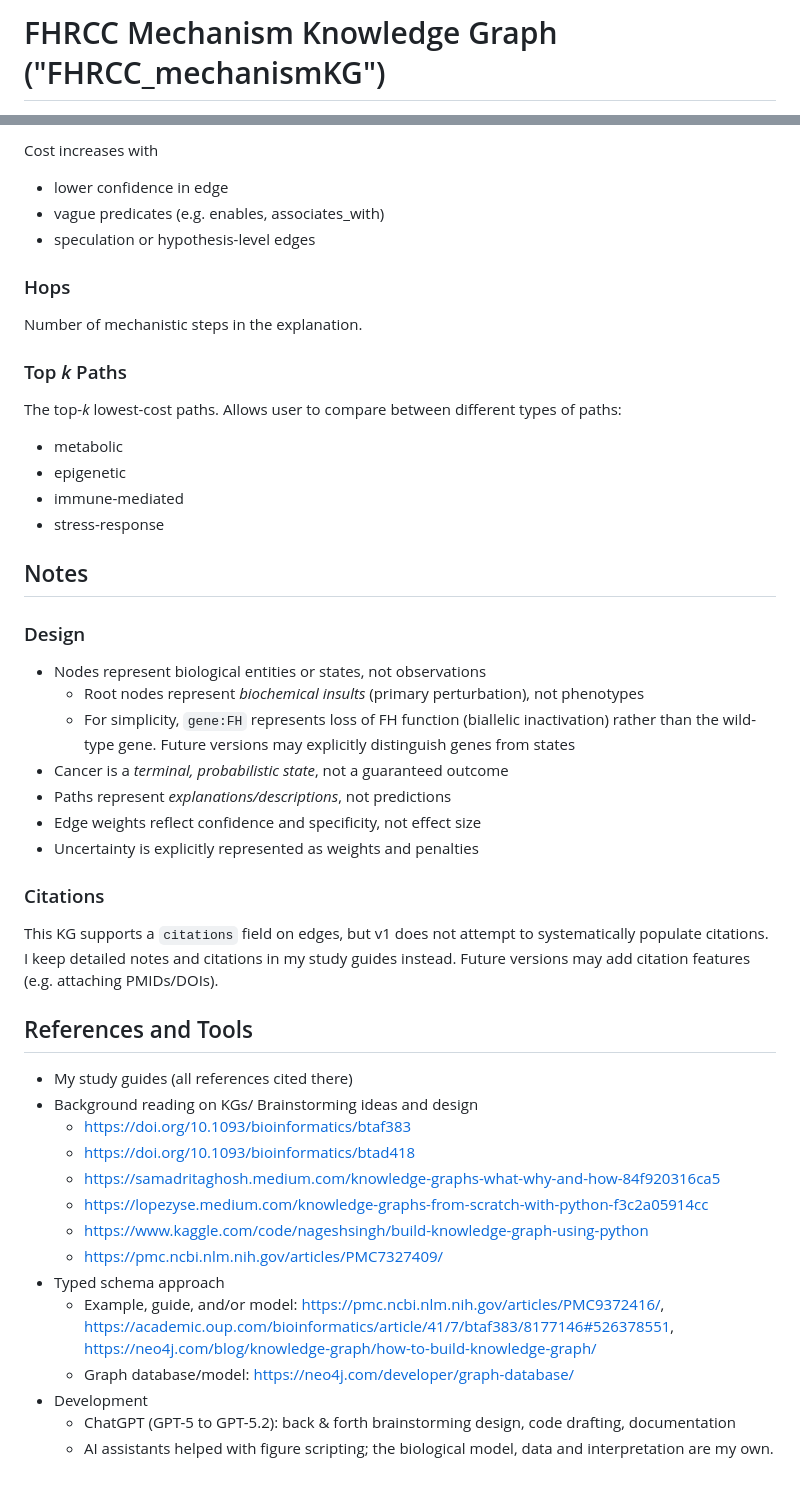
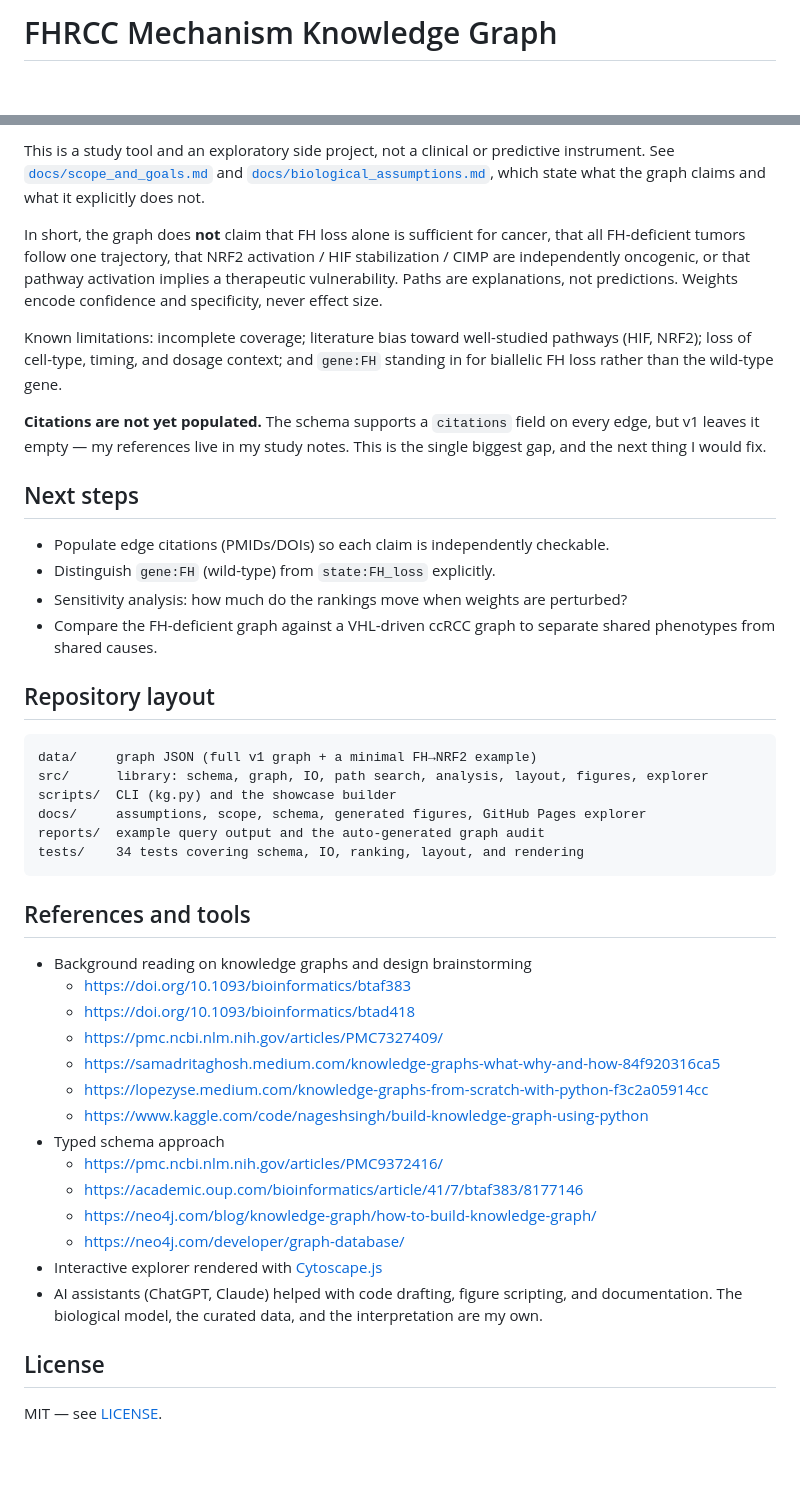
Before and after one commit to WuSelina/FHRCC-Mechanism-KnowledgeGraph, a Markdown page: README.md, 2 parts joined by grey strips. GitHub-like rendering; blank space fills up the shorter version.

````diff
--- a/README.md
+++ b/README.md
@@ -1,2 +1,2 @@
-# FHRCC Mechanism Knowledge Graph ("FHRCC_mechanismKG")
+# FHRCC Mechanism Knowledge Graph
 
@@ -77,46 +98,47 @@ Lower cost = higher confidence or more specific mechanisms.
 
-Cost increases with
-- lower confidence in edge
-- vague predicates (e.g. enables, associates_with)
-- speculation or hypothesis-level edges
+This is a study tool and an exploratory side project, not a clinical or predictive instrument. See [`docs/scope_and_goals.md`](docs/scope_and_goals.md) and [`docs/biological_assumptions.md`](docs/biological_assumptions.md), which state what the graph claims and what it explicitly does not.
 
-### Hops
-Number of mechanistic steps in the explanation.
+In short, the graph does **not** claim that FH loss alone is sufficient for cancer, that all FH-deficient tumors follow one trajectory, that NRF2 activation / HIF stabilization / CIMP are independently oncogenic, or that pathway activation implies a therapeutic vulnerability. Paths are explanations, not predictions. Weights encode confidence and specificity, never effect size.
 
-### Top *k* Paths
-The top-*k* lowest-cost paths. Allows user to compare between different types of paths:
-- metabolic
-- epigenetic
-- immune-mediated
-- stress-response
+Known limitations: incomplete coverage; literature bias toward well-studied pathways (HIF, NRF2); loss of cell-type, timing, and dosage context; and `gene:FH` standing in for biallelic FH loss rather than the wild-type gene.
 
+**Citations are not yet populated.** The schema supports a `citations` field on every edge, but v1 leaves it empty — my references live in my study notes. This is the single biggest gap, and the next thing I would fix.
 
-## Notes
-### Design
-- Nodes represent biological entities or states, not observations
-    - Root nodes represent *biochemical insults* (primary perturbation), not phenotypes
-    - For simplicity, `gene:FH` represents loss of FH function (biallelic inactivation) rather than the wild-type gene. Future versions may explicitly distinguish genes from states
-- Cancer is a *terminal, probabilistic state*, not a guaranteed outcome
-- Paths represent *explanations/descriptions*, not predictions
-- Edge weights reflect confidence and specificity, not effect size
-- Uncertainty is explicitly represented as weights and penalties
+## Next steps
 
-### Citations
-This KG supports a `citations` field on edges, but v1 does not attempt to systematically populate citations. I keep detailed notes and citations in my study guides instead. Future versions may add citation features (e.g. attaching PMIDs/DOIs).
+- Populate edge citations (PMIDs/DOIs) so each claim is independently checkable.
+- Distinguish `gene:FH` (wild-type) from `state:FH_loss` explicitly.
+- Sensitivity analysis: how much do the rankings move when weights are perturbed?
+- Compare the FH-deficient graph against a VHL-driven ccRCC graph to separate shared phenotypes from shared causes.
 
+## Repository layout
 
-## References and Tools
-- My study guides (all references cited there)
-- Background reading on KGs/ Brainstorming ideas and design
+```
+data/     graph JSON (full v1 graph + a minimal FH→NRF2 example)
+src/      library: schema, graph, IO, path search, analysis, layout, figures, explorer
+scripts/  CLI (kg.py) and the showcase builder
+docs/     assumptions, scope, schema, generated figures, GitHub Pages explorer
+reports/  example query output and the auto-generated graph audit
+tests/    34 tests covering schema, IO, ranking, layout, and rendering
+```
+
+## References and tools
+
+- Background reading on knowledge graphs and design brainstorming
     - https://doi.org/10.1093/bioinformatics/btaf383
     - https://doi.org/10.1093/bioinformatics/btad418
+    - https://pmc.ncbi.nlm.nih.gov/articles/PMC7327409/
     - https://samadritaghosh.medium.com/knowledge-graphs-what-why-and-how-84f920316ca5
     - https://lopezyse.medium.com/knowledge-graphs-from-scratch-with-python-f3c2a05914cc
     - https://www.kaggle.com/code/nageshsingh/build-knowledge-graph-using-python
-    - https://pmc.ncbi.nlm.nih.gov/articles/PMC7327409/
 - Typed schema approach
-    - Example, guide, and/or model: https://pmc.ncbi.nlm.nih.gov/articles/PMC9372416/, https://academic.oup.com/bioinformatics/article/41/7/btaf383/8177146#526378551, https://neo4j.com/blog/knowledge-graph/how-to-build-knowledge-graph/
-    - Graph database/model: https://neo4j.com/developer/graph-database/
-- Development
-    - ChatGPT (GPT-5 to GPT-5.2): back & forth brainstorming design, code drafting, documentation
-    - AI assistants helped with figure scripting; the biological model, data and interpretation are my own.
+    - https://pmc.ncbi.nlm.nih.gov/articles/PMC9372416/
+    - https://academic.oup.com/bioinformatics/article/41/7/btaf383/8177146
+    - https://neo4j.com/blog/knowledge-graph/how-to-build-knowledge-graph/
+    - https://neo4j.com/developer/graph-database/
+- Interactive explorer rendered with [Cytoscape.js](https://js.cytoscape.org/)
+- AI assistants (ChatGPT, Claude) helped with code drafting, figure scripting, and documentation. The biological model, the curated data, and the interpretation are my own.
+
+## License
+
+MIT — see [LICENSE](LICENSE).
````
Also changed, not shown: other parts of README.md (+75 -54 lines).
